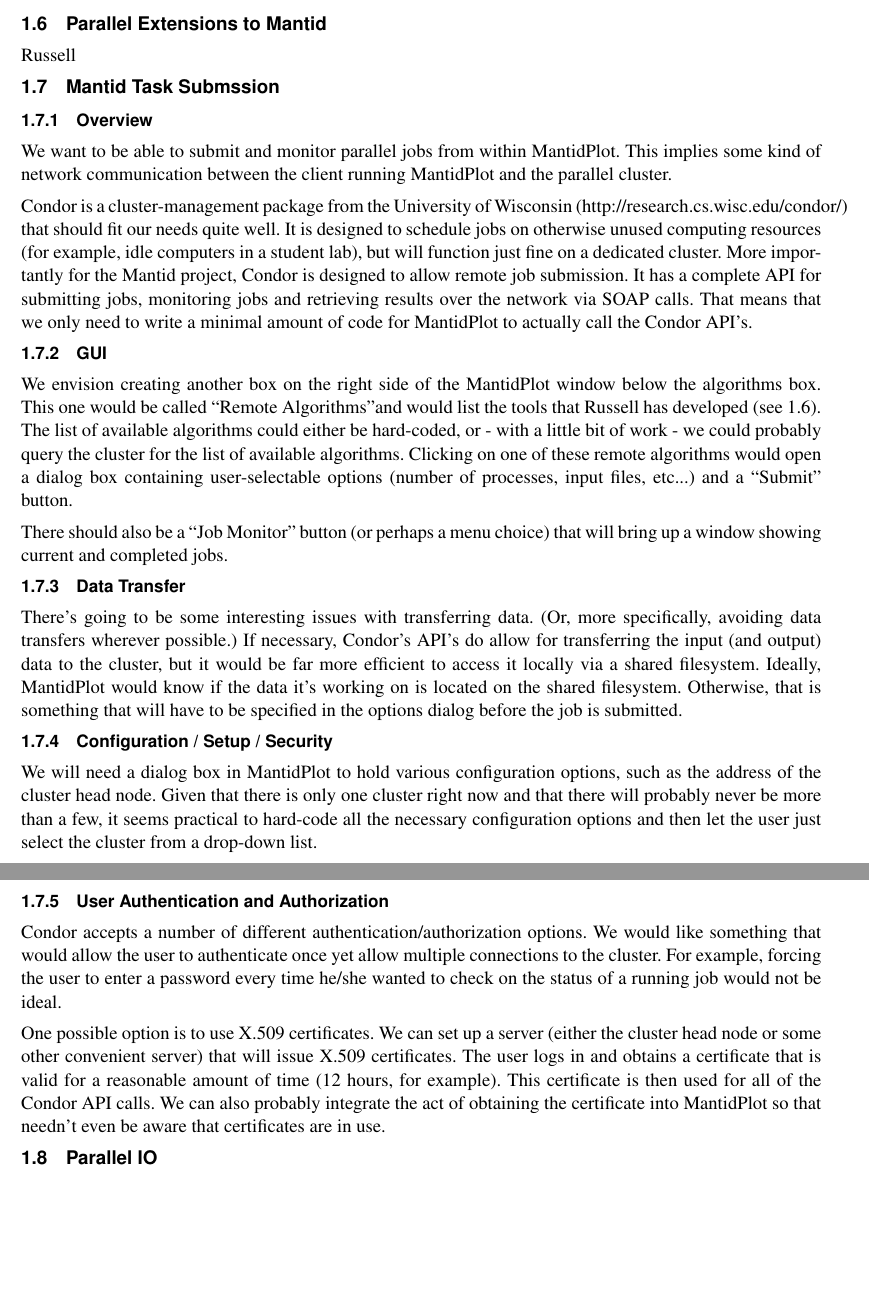
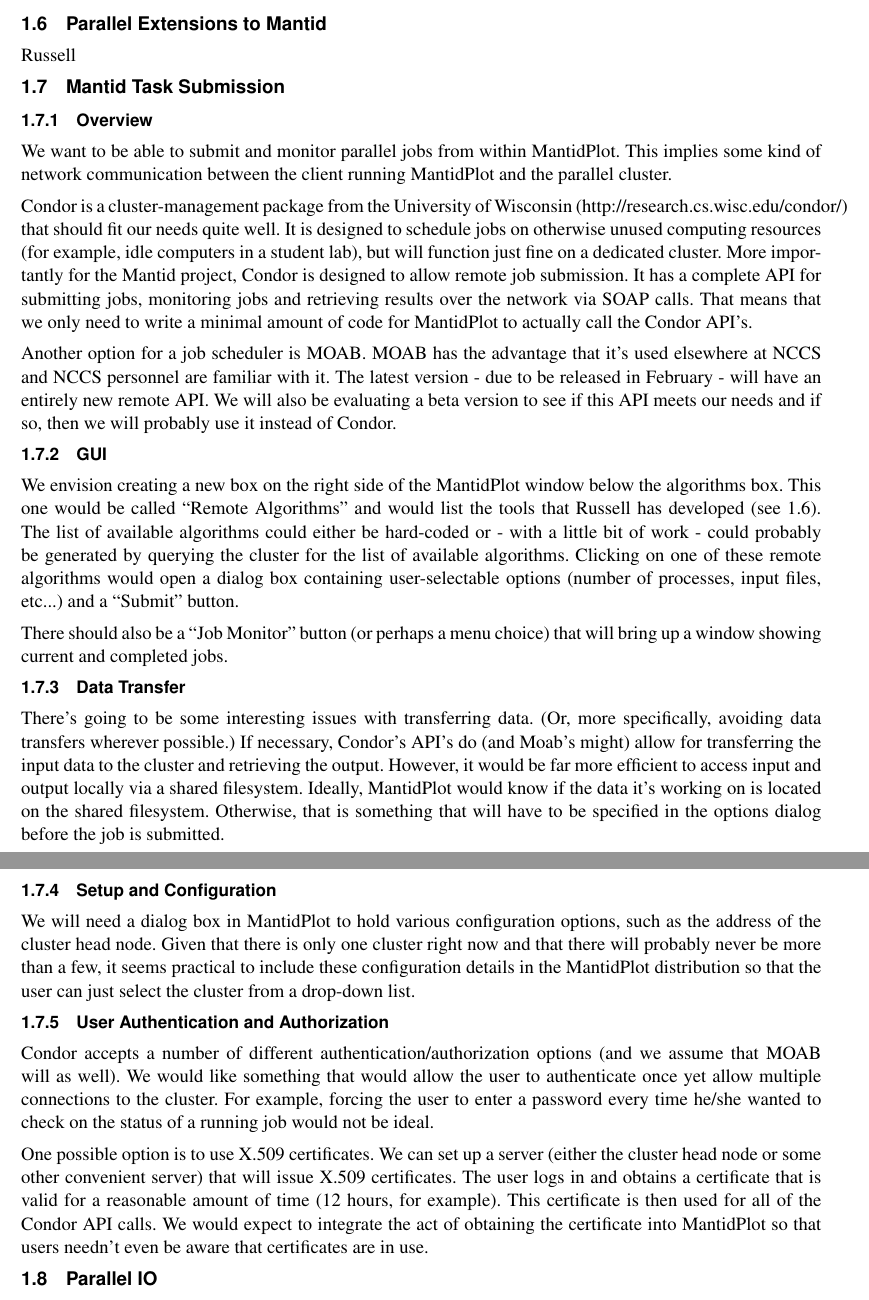
Before and after one commit to ADARA-Neutrons/adara, a LaTeX document (4_Parallel_Analysis/standalone.tex, which reads 4_Parallel_Analysis/5_tasksubmission.tex): two parts of pages 2 and 3 of 3, joined at a grey line, cut so that both start at the same text, the shorter picture padded with empty space. Compiled offline with pdfLaTeX; a LaTeX package or settings file that is missing is left out.

Commit message:
Updates to the Mantid Task Submission subsection

```diff
--- a/4_Parallel_Analysis/5_tasksubmission.tex
+++ b/4_Parallel_Analysis/5_tasksubmission.tex
@@ -1,21 +1,23 @@
-\subsection{Mantid Task Submssion}
+\subsection{Mantid Task Submission}
 \subsubsection{Overview}
 We want to be able to submit and monitor parallel jobs from within MantidPlot.  This implies some kind of network communication between the client running MantidPlot and the parallel cluster.
 
 Condor is a cluster-management package from the University of Wisconsin (http://research.cs.wisc.edu/condor/) that should fit our needs quite well.  It is designed to schedule jobs on otherwise unused computing resources (for example, idle computers in a student lab), but will function just fine on a dedicated cluster.  More importantly for the Mantid project, Condor is designed to allow remote job submission.  It has a complete API for submitting jobs, monitoring jobs and retrieving results over the network via SOAP calls.  That means that we only need to write a minimal amount of code for MantidPlot to actually call the Condor API's.
 
+Another option for a job scheduler is MOAB.  MOAB has the advantage that it's used elsewhere at NCCS and NCCS personnel are familiar with it.  The latest version - due to be released in February - will have an entirely new remote API.  We will also be evaluating a beta version to see if this API meets our needs and if so, then we will probably use it instead of Condor.
+
 \subsubsection{GUI}
-We envision creating another box on the right side of the MantidPlot window below the algorithms box.  This one would be called ``Remote Algorithms''and would list the tools that Russell has developed (see \ref{subsec:ParallelExtensions}).  The list of available algorithms could either be hard-coded, or - with a little bit of work - we could probably query the cluster for the list of available algorithms.  Clicking on one of these remote algorithms would open a dialog box containing user-selectable options (number of processes, input files, etc...) and a ``Submit'' button.
+We envision creating a new box on the right side of the MantidPlot window below the algorithms box.  This one would be called ``Remote Algorithms'' and would list the tools that Russell has developed (see \ref{subsec:ParallelExtensions}).  The list of available algorithms could either be hard-coded or - with a little bit of work - could probably be generated by querying the cluster for the list of available algorithms.  Clicking on one of these remote algorithms would open a dialog box containing user-selectable options (number of processes, input files, etc...) and a ``Submit'' button.
 
 There should also be a ``Job Monitor'' button (or perhaps a menu choice) that will bring up a window showing current and completed jobs.
 
 \subsubsection{Data Transfer}
-There's going to be some interesting issues with transferring data.  (Or, more specifically, avoiding data transfers wherever possible.)  If necessary, Condor's API's do allow for transferring the input (and output) data to the cluster, but it would be far more efficient to access it locally via a shared filesystem.  Ideally, MantidPlot would know if the data it's working on is located on the shared filesystem.  Otherwise, that is something that will have to be specified in the options dialog before the job is submitted.
+There's going to be some interesting issues with transferring data.  (Or, more specifically, avoiding data transfers wherever possible.)  If necessary, Condor's API's do (and Moab's might) allow for transferring the input data to the cluster and retrieving the output.  However, it would be far more efficient to access input and output locally via a shared filesystem.  Ideally, MantidPlot would know if the data it's working on is located on the shared filesystem.  Otherwise, that is something that will have to be specified in the options dialog before the job is submitted.
 
-\subsubsection{Configuration / Setup / Security}
-We will need a dialog box in MantidPlot to hold various configuration options, such as the address of the cluster head node.  Given that there is only one cluster right now and that there will probably never be more than a few, it seems practical to hard-code all the necessary configuration options and then let the user just select the cluster from a drop-down list.
+\subsubsection{Setup and Configuration}
+We will need a dialog box in MantidPlot to hold various configuration options, such as the address of the cluster head node.  Given that there is only one cluster right now and that there will probably never be more than a few, it seems practical to include these configuration details in the MantidPlot distribution so that the user can just select the cluster from a drop-down list.
 
 \subsubsection{User Authentication and Authorization}
-Condor accepts a number of different authentication/authorization options.  We would like something that would allow the user to authenticate once yet allow multiple connections to the cluster.  For example, forcing the user to enter a password every time he/she wanted to check on the status of a running job would not be ideal.
+Condor accepts a number of different authentication/authorization options (and we assume that MOAB will as well).  We would like something that would allow the user to authenticate once yet allow multiple connections to the cluster.  For example, forcing the user to enter a password every time he/she wanted to check on the status of a running job would not be ideal.
 
-One possible option is to use X.509 certificates.  We can set up a server (either the cluster head node or some other convenient server) that will issue X.509 certificates.  The user logs in and obtains a certificate that is valid for a reasonable amount of time (12 hours, for example).  This certificate is then used for all of the Condor API calls.  We can also probably integrate the act of obtaining the certificate into MantidPlot so that needn't even be aware that certificates are in use.
+One possible option is to use X.509 certificates.  We can set up a server (either the cluster head node or some other convenient server) that will issue X.509 certificates.  The user logs in and obtains a certificate that is valid for a reasonable amount of time (12 hours, for example).  This certificate is then used for all of the Condor API calls.  We would expect to integrate the act of obtaining the certificate into MantidPlot so that users needn't even be aware that certificates are in use.
```
